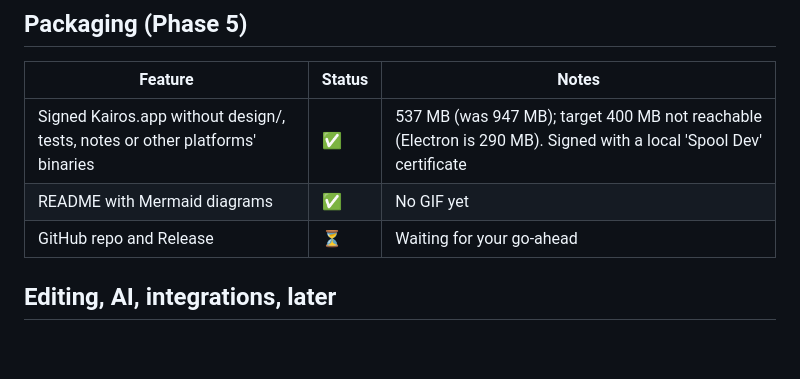
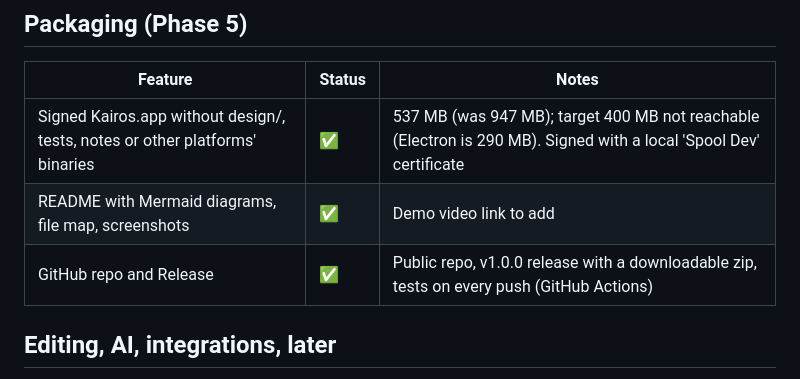
Before and after one commit to ksoc51221-dotcom/kairos, a Markdown page: docs/FEATURES.md, the part around the change. Drawn GitHub-style; blank space fills up the shorter version.

Commit message:
Features: repo and release are done
Co-Authored-By: Claude Opus 5.5 <noreply@anthropic.com>

```diff
--- a/docs/FEATURES.md
+++ b/docs/FEATURES.md
@@ -109,8 +109,8 @@ Legend: ✅ built and tested · 🟡 built, partly tested or with a limit · ⏳
 | Feature | Status | Notes |
 |---|---|---|
 | Signed Kairos.app without design/, tests, notes or other platforms' binaries | ✅ | 537 MB (was 947 MB); target 400 MB not reachable (Electron is 290 MB). Signed with a local 'Spool Dev' certificate |
-| README with Mermaid diagrams | ✅ | No GIF yet |
-| GitHub repo and Release | ⏳ | Waiting for your go-ahead |
+| README with Mermaid diagrams, file map, screenshots | ✅ | Demo video link to add |
+| GitHub repo and Release | ✅ | Public repo, v1.0.0 release with a downloadable zip, tests on every push (GitHub Actions) |
 
 ## Editing, AI, integrations, later
 Tracked in the next batches: auto-zoom export, AI voice, meeting notes, Confluence export, SDK.
```
